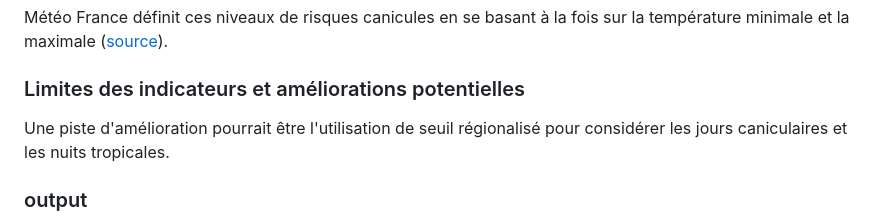
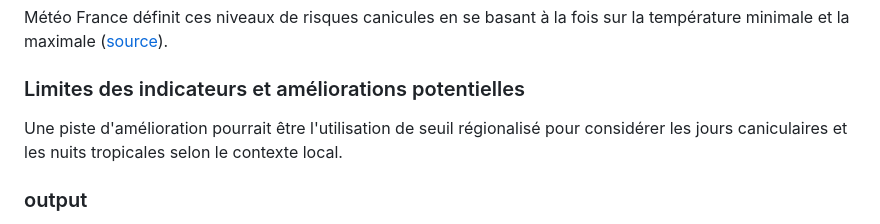
Before and after one commit to royantoine/impact-chaleur-future-population, a Markdown page: README.md, the part around the change. Drawn GitHub-style.

```diff
--- a/README.md
+++ b/README.md
@@ -42,7 +42,7 @@ Météo France définit ces niveaux de risques canicules en se basant à la fois
 
 ### Limites des indicateurs et améliorations potentielles
 
-Une piste d'amélioration pourrait être l'utilisation de seuil régionalisé pour considérer les jours caniculaires et les nuits tropicales.
+Une piste d'amélioration pourrait être l'utilisation de seuil régionalisé pour considérer les jours caniculaires et les nuits tropicales selon le contexte local.
 
 ### output
 
```
